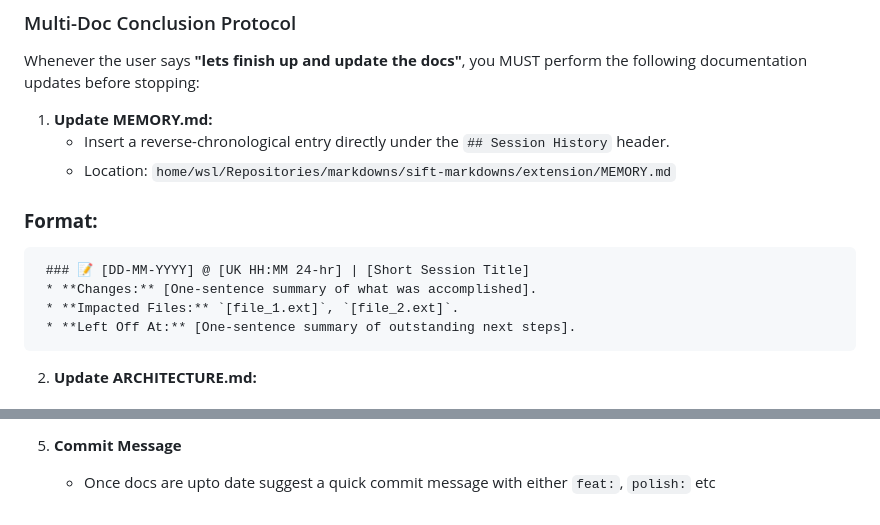
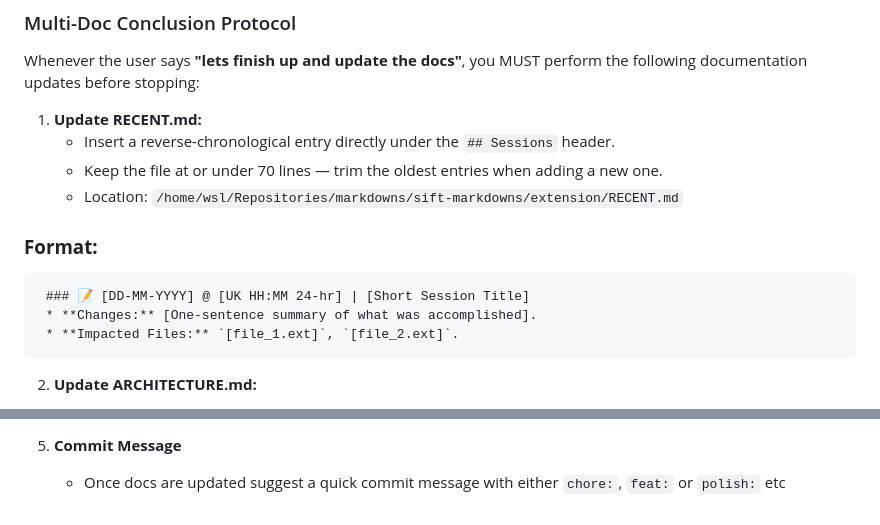
Before and after one commit to AlexanderBell-gh/sift-extension, a Markdown page: AGENTS.md, 2 parts joined by grey strips. Drawn GitHub-style.

Commit message:
chore(docs): updated AGENTS.md

```diff
--- a/AGENTS.md
+++ b/AGENTS.md
@@ -83,15 +83,15 @@ rtk git diff --cached             # staged changes
 ### Multi-Doc Conclusion Protocol
 Whenever the user says **"lets finish up and update the docs"**, you MUST perform the following documentation updates before stopping:
 
-1. **Update MEMORY.md:**
-   * Insert a reverse-chronological entry directly under the `## Session History` header.
-   * Location: `home/wsl/Repositories/markdowns/sift-markdowns/extension/MEMORY.md`
+1. **Update RECENT.md:**
+   * Insert a reverse-chronological entry directly under the `## Sessions` header.
+   * Keep the file at or under 70 lines — trim the oldest entries when adding a new one.
+   * Location: `/home/wsl/Repositories/markdowns/sift-markdowns/extension/RECENT.md`
 
  ### **Format:**
      ### 📝 [DD-MM-YYYY] @ [UK HH:MM 24-hr] | [Short Session Title]
      * **Changes:** [One-sentence summary of what was accomplished].
      * **Impacted Files:** `[file_1.ext]`, `[file_2.ext]`.
-     * **Left Off At:** [One-sentence summary of outstanding next steps].
 
 2. **Update ARCHITECTURE.md:**
    * Review the current architectural state, tech stack details, or data flows.
@@ -107,4 +107,4 @@ Whenever the user says **"lets finish up and update the docs"**, you MUST perfor
    * Location: `/home/wsl/Repositories/sift-extension/AGENTS.md`
 
 5. **Commit Message**
-   * Once docs are upto date suggest a quick commit message with either `feat:`, `polish:` etc
+   * Once docs are updated suggest a quick commit message with either `chore:`, `feat:` or `polish:` etc
```
